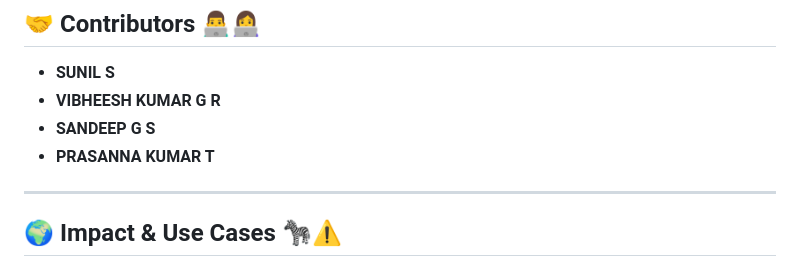
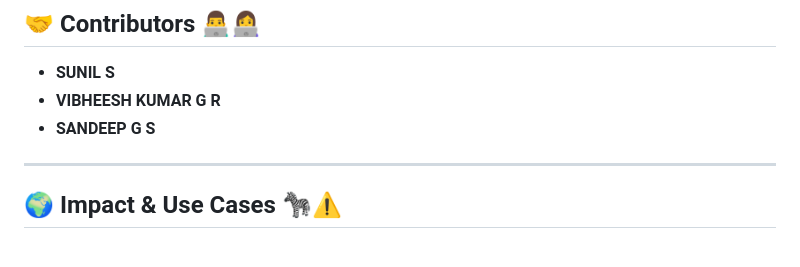
Before and after one commit to SUNIL-S2004/Animal-Intrusion-Detection-and-Alert-System, a Markdown page: README.md, the part around the change. Drawn GitHub-style.

```diff
--- a/README.md
+++ b/README.md
@@ -114,7 +114,7 @@ The **Animal Intrusion and Detection System** is a cutting-edge AI-powered platf
 - **SUNIL S**
 - **VIBHEESH KUMAR G R**
 - **SANDEEP G S**
-- **PRASANNA KUMAR T**
+
 
 
 ---
```
